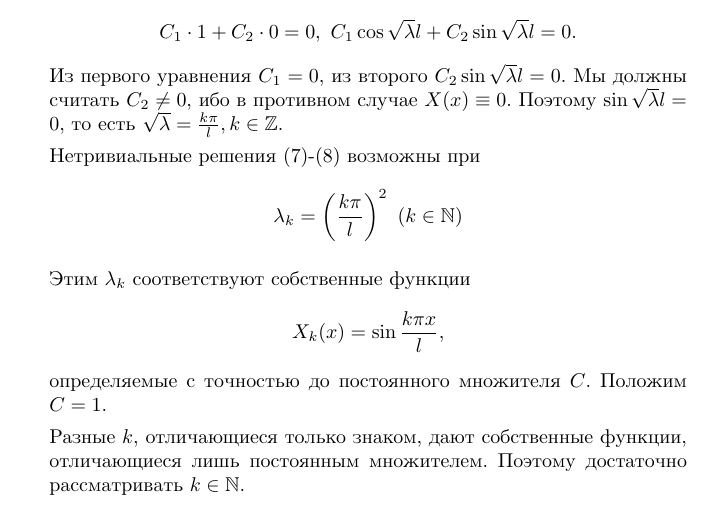
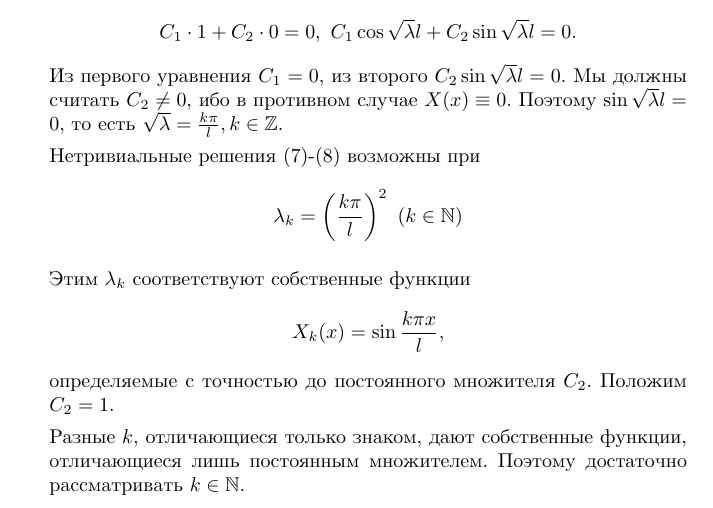
Before and after one commit to michael15346/mathphys-beta, a LaTeX document (mathphys-beta.tex, which reads 3.tex): part of page 7 of 28, cut so that both start at the same text. Compiled offline with XeLaTeX.

Commit message:
fix: issue #1

```diff
--- a/3.tex
+++ b/3.tex
@@ -85,7 +85,7 @@
 			\[
 				X_k (x) = \sin \frac{k \pi x}{l},
 			\]
-			определяемые с точностью до постоянного множителя $C$. Положим $C=1$.
+			определяемые с точностью до постоянного множителя $C_2$. Положим $C_2=1$.
 
 			Разные $k$, отличающиеся только знаком, дают собственные функции, отличающиеся лишь постоянным множителем. Поэтому достаточно рассматривать $k \in \mathbb{N}$.
 
```
Also changed, not shown: mathphys-beta.pdf.
